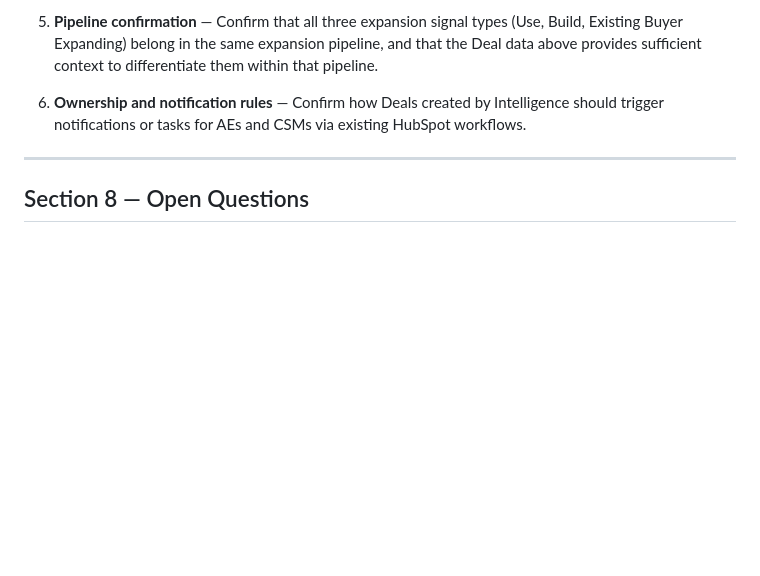
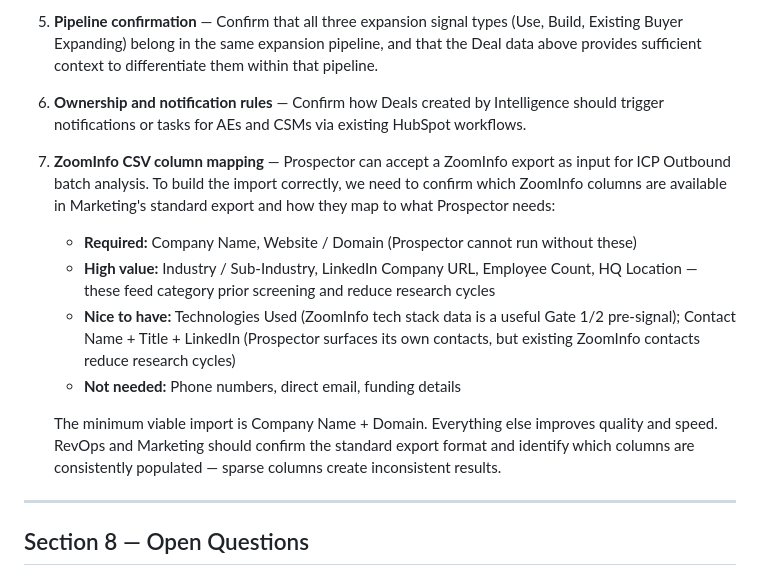
Before and after one commit to fgartland4/skillable-intelligence, a Markdown page: docs/hubspot-integration-recommendations.md, the part around the change. Rendered like a GitHub page; blank space fills up the shorter version.

Commit message:
Add ZoomInfo CSV column mapping to RevOps decision list
Co-Authored-By: Claude Sonnet 4.6 <noreply@anthropic.com>

```diff
--- a/docs/hubspot-integration-recommendations.md
+++ b/docs/hubspot-integration-recommendations.md
@@ -321,6 +321,15 @@ To build this write-back architecture correctly, we need RevOps's expertise on t
 
 6. **Ownership and notification rules** — Confirm how Deals created by Intelligence should trigger notifications or tasks for AEs and CSMs via existing HubSpot workflows.
 
+7. **ZoomInfo CSV column mapping** — Prospector can accept a ZoomInfo export as input for ICP Outbound batch analysis. To build the import correctly, we need to confirm which ZoomInfo columns are available in Marketing's standard export and how they map to what Prospector needs:
+
+   - **Required:** Company Name, Website / Domain (Prospector cannot run without these)
+   - **High value:** Industry / Sub-Industry, LinkedIn Company URL, Employee Count, HQ Location — these feed category prior screening and reduce research cycles
+   - **Nice to have:** Technologies Used (ZoomInfo tech stack data is a useful Gate 1/2 pre-signal); Contact Name + Title + LinkedIn (Prospector surfaces its own contacts, but existing ZoomInfo contacts reduce research cycles)
+   - **Not needed:** Phone numbers, direct email, funding details
+
+   The minimum viable import is Company Name + Domain. Everything else improves quality and speed. RevOps and Marketing should confirm the standard export format and identify which columns are consistently populated — sparse columns create inconsistent results.
+
 ---
 
 ## Section 8 — Open Questions
```
